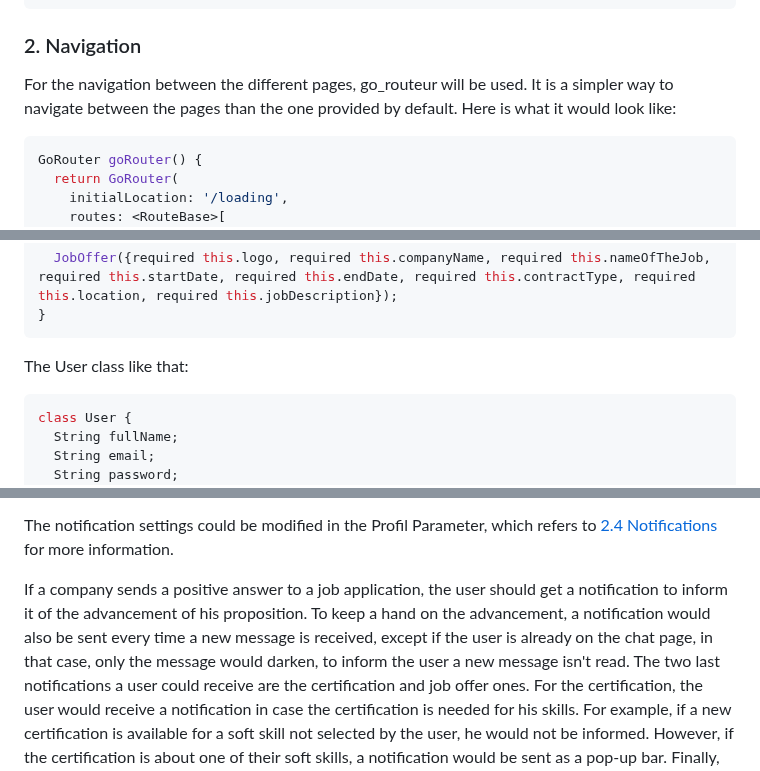
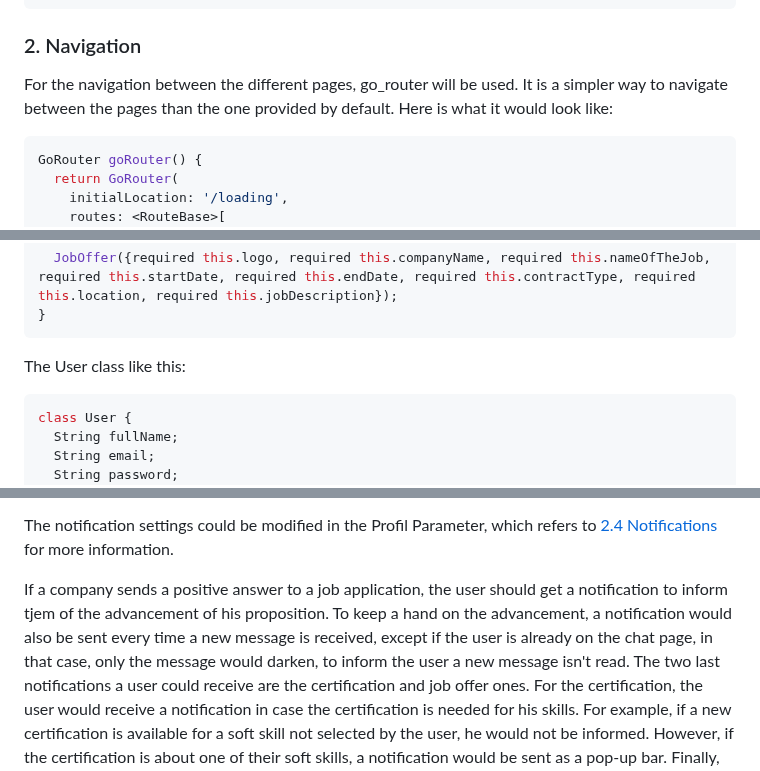
Before and after one commit to algosup/2023-2024-project-5-flutter-team-8, a Markdown page: documents/technical_specification/technical_specification.md, 3 parts joined by grey strips. Drawn GitHub-style.

````diff
--- a/documents/technical_specification/technical_specification.md
+++ b/documents/technical_specification/technical_specification.md
@@ -340,7 +340,7 @@ final authProvider = StateNotifierProvider<AuthNotifier, AuthState>(
 ### 2. Navigation
 
 <!-- Detail the navigation strategy (e.g., Navigator 2.0, named routes). -->
-For the navigation between the different pages, go_routeur will be used. It is a simpler way to navigate between the pages than the one provided by default.
+For the navigation between the different pages, go_router will be used. It is a simpler way to navigate between the pages than the one provided by default.
 Here is what it would look like:
 ```Dart
 GoRouter goRouter() {
@@ -427,7 +427,7 @@ class JobOffer {
   JobOffer({required this.logo, required this.companyName, required this.nameOfTheJob, required this.startDate, required this.endDate, required this.contractType, required this.location, required this.jobDescription});
 }
 ```
-The User class like that:
+The User class like this:
 ```Dart
 class User {
   String fullName;
@@ -802,7 +802,7 @@ If you want a more complete page dedicated to Go_router's installation, [here](h
 
 The notification settings could be modified in the Profil Parameter, which refers to [2.4 Notifications](#24-notifications) for more information.
 
-If a company sends a positive answer to a job application, the user should get a notification to inform it of the advancement of his proposition. To keep a hand on the advancement, a notification would also be sent every time a new message is received, except if the user is already on the chat page, in that case, only the message would darken, to inform the user a new message isn't read.
+If a company sends a positive answer to a job application, the user should get a notification to inform tjem of the advancement of his proposition. To keep a hand on the advancement, a notification would also be sent every time a new message is received, except if the user is already on the chat page, in that case, only the message would darken, to inform the user a new message isn't read.
 The two last notifications a user could receive are the certification and job offer ones.
 For the certification, the user would receive a notification in case the certification is needed for his skills. For example, if a new certification is available for a soft skill not selected by the user, he would not be informed. However, if the certification is about one of their soft skills, a notification would be sent as a pop-up bar.
 Finally, for every three new job offers, a certification would be sent to the user. Like this, they could be informed without being harrassed by notifications.
````
Also changed, not shown: other parts of documents/technical_specification/technical_specification.md (+22 -22 lines).
